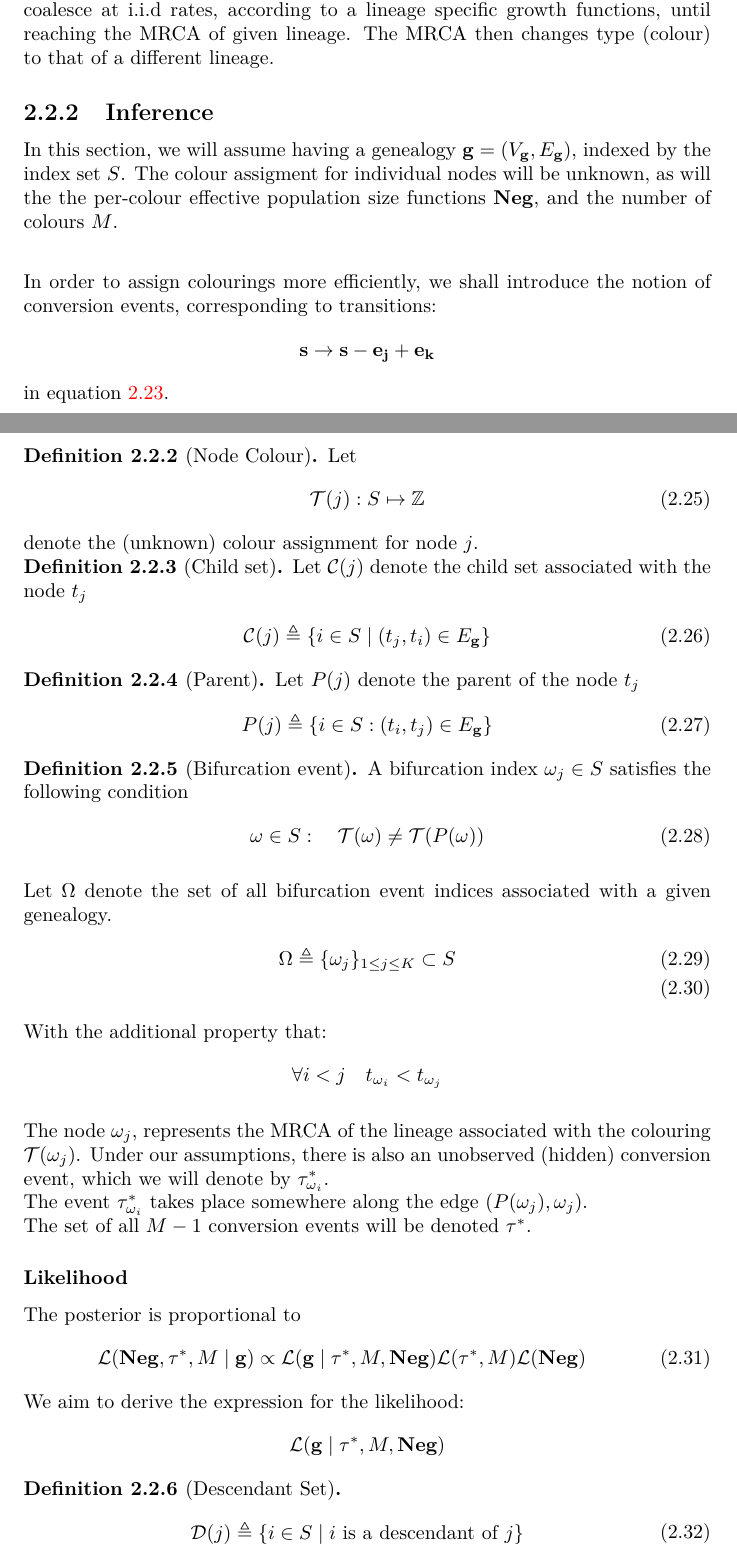
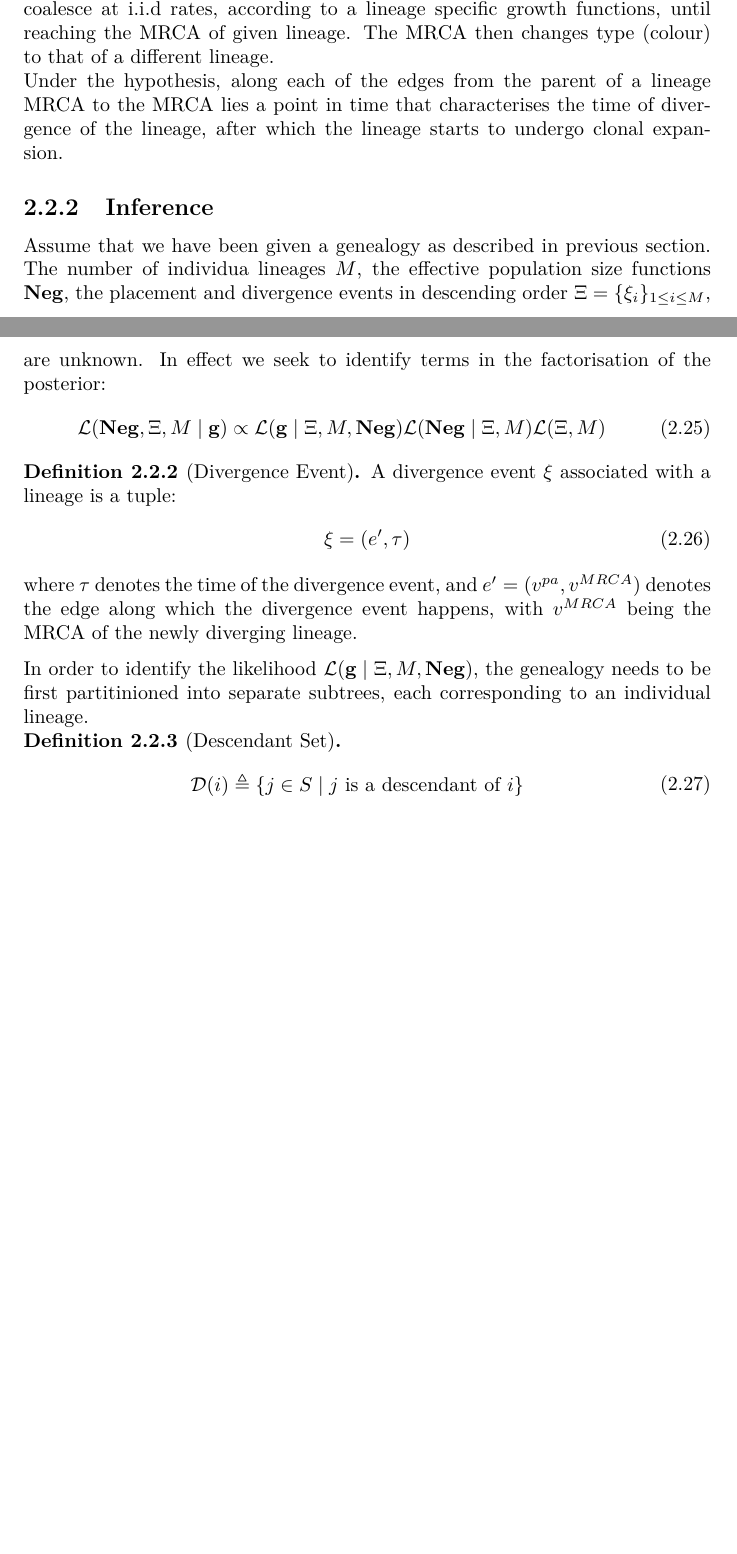
Before and after one commit to dhelekal/CaveDive, a LaTeX thesis (notes/notes.tex): two parts of pages 11 and 12 of 17, joined at a grey line, cut so that both start at the same text, the shorter picture padded with empty space. Compiled offline with pdfLaTeX.

Commit message:
reformulate multi lineage model

```diff
--- a/notes/notes.tex
+++ b/notes/notes.tex
@@ -351,79 +354,31 @@ and the transition rates
 \end{align}
 \end{gather}
 \end{definition}
-The interpretation of this model in backwards (coalescent) time is that each node corresponds to a single specific lineage (colour). Nodes of the same lineage coalesce at i.i.d rates, according to a lineage specific growth functions, until reaching the MRCA of given lineage. The MRCA then changes type (colour) to that of a different lineage.
+The interpretation of this model in backwards (coalescent) time is that each node corresponds to a single specific lineage (colour). Nodes of the same lineage coalesce at i.i.d rates, according to a lineage specific growth functions, until reaching the MRCA of given lineage. The MRCA then changes type (colour) to that of a different lineage. \\
+Under the hypothesis, along each of the edges from the parent of a lineage MRCA to the MRCA lies a point in time that characterises the time of divergence of the lineage, after which the lineage starts to undergo clonal expansion.
 \subsection{Inference}
-In this section, we will assume having a genealogy $\mathbf{g}=(V_\mathbf{g}, E_\mathbf{g})$, indexed by the index set $S$. The colour assigment for individual nodes will be unknown, as will the the per-colour effective population size functions $\mathbf{Neg}$, and the number of colours $M$.\\
+Assume that we have been given a genealogy as described in previous section. The number of individua lineages $M$, the effective population size functions $\mathbf{Neg}$, the placement and divergence events in descending order $\Xi =\{\xi_i\}_{1\leq i\leq M}$, are unknown. In effect we seek to identify terms in the factorisation of the posterior:
+\begin{gather}
+\mathcal{L}(\mathbf{Neg}, \Xi, M\mid\mathbf{g}) \propto
+\mathcal{L}(\mathbf{g}\mid \Xi, M, \mathbf{Neg})\mathcal{L}(\mathbf{Neg}\mid\Xi,M)\mathcal{L}(\Xi,M)
+\end{gather}
 
-In order to assign colourings more efficiently, we shall introduce the notion of conversion events, corresponding to transitions:
-\begin{gather*}
-\mathbf{s}\to\mathbf{s}-\mathbf{e_j}+\mathbf{e_k}
-\end{gather*}
-in equation \ref{eq:multirate}.\\
+\begin{definition}[Divergence Event] A divergence event $\xi$ associated with a lineage is a tuple:
+\begin{gather}
+\xi=\left(e', \tau\right)
+\end{gather}
+where $\tau$ denotes the time of the divergence event, and $e' = (v^{pa}, v^{MRCA})$ denotes the edge along which the divergence event happens, with $v^{MRCA}$ being the MRCA of the newly diverging lineage.
+\end{definition}
+In order to identify the likelihood $\mathcal{L}(\mathbf{g}\mid \Xi, M, \mathbf{Neg})$, the genealogy needs to be first partitinioned into separate subtrees, each corresponding to an individual lineage.
 
-\begin{definition}[Node Colour]
-Let
-\begin{gather}
-\mathcal{T}(j): S \mapsto \Z
-\end{gather}
-denote the (unknown) colour assignment for node $j$.
-\end{definition}
-
-\begin{definition}[Child set]
-Let $\mathcal{C}(j)$ denote the child set associated with the node $t_j$
-\begin{gather}
-\mathcal{C}(j)\triangleq\{i\in S\mid(t_j, t_i)\in E_{\mathbf{g}}\}
-\end{gather}
-\end{definition}
-
-
-\begin{definition}[Parent]
-Let $P(j)$ denote the parent of the node $t_j$
-\begin{gather}
-P(j)\triangleq \{i\in S:(t_i, t_j)\in E_{\mathbf{g}}\}
-\end{gather}
-\end{definition}
-
-\begin{definition}[Bifurcation event]
-A bifurcation index $\omega_j\in S$ satisfies the following condition
-\begin{gather}
-\omega\in S:\quad \mathcal{T}(\omega) \neq \mathcal{T}(P(\omega))
-\end{gather}
-\end{definition}
-
-Let $\Omega$ denote the set of all bifurcation event indices associated with a given genealogy.
-\begin{gather}
-\Omega \triangleq \{\omega_j\}_{1\leq j\leq K}\subset S\\
-\end{gather}
-With the additional property that:
-\begin{gather*}
-\forall i<j \quad t_{\omega_i} < t_{\omega_j}
-\end{gather*}
-
-The node  $\omega_j$, represents the MRCA of the lineage associated with the colouring $\mathcal{T}(\omega_j)$. Under our assumptions, there is also an unobserved (hidden) conversion event, which we will denote by $\tau^*_{\omega_i}$.\\ The event $\tau^*_{\omega_i}$ takes place somewhere along the edge $(P(\omega_j), \omega_j)$.\\
-The set of all $M-1$ conversion events will be denoted $\tau^*$.
-%%%%%%%%%%%%%%%%%%%%%%%%%%%%%%%%%%%%%%%%%%%%%%%%%%%%%%%%%%%%
-%%%%%%%%%%%%%%%%%%%%%%%%%%%%%%%%%%%%%%%%%%%%%%%%%%%%%%%%%%%%
-%%%%%%%%%%%%%%%%%%%%%%%%%%%%%%%%%%%%%%%%%%%%%%%%%%%%%%%%%%%%
-%%%%%%%%%%%%%%%%%%%%%%%%%%%%%%%%%%%%%%%%%%%%%%%%%%%%%%%%%%%%
-\subsubsection{Likelihood}
-The posterior is proportional to
-\begin{gather}
-\mathcal{L}(\mathbf{Neg}, \tau^*, M\mid\mathbf{g}) \propto
-\mathcal{L}(\mathbf{g}\mid \tau^*, M, \mathbf{Neg})\mathcal{L}(\tau^*,M)\mathcal{L}(\mathbf{Neg})
-\end{gather}
-We aim to derive the expression for the likelihood:
-\begin{gather*}
-\mathcal{L}(\mathbf{g}\mid \tau^*, M, \mathbf{Neg})
-\end{gather*}
 \begin{definition}[Descendant Set]
 \begin{gather}
 \begin{aligned}
-\mathcal{D}(j) &\triangleq \{i\in S\mid i \text{ is a descendant of } j\}
+\mathcal{D}(i) &\triangleq \{j\in S\mid j \text{ is a descendant of } i\}
 \end{aligned}
 \end{gather}
 \end{definition}
 
 \begin{definition}[Lineage Subtree]
-A subtree $W_j$ for an individual lineage $j$, with the root $\omega_j$,  given the set of bifurcation events $\Omega$ is given by
+A subtree $W(\xi_i)$ associated with a divergence event $\xi_i$ consists of all vertices, edges and times associated with a given lineage.
 \begin{gather}
```
Also changed, not shown: notes/notes.pdf, notes/notes.tex (66 more changed lines).
